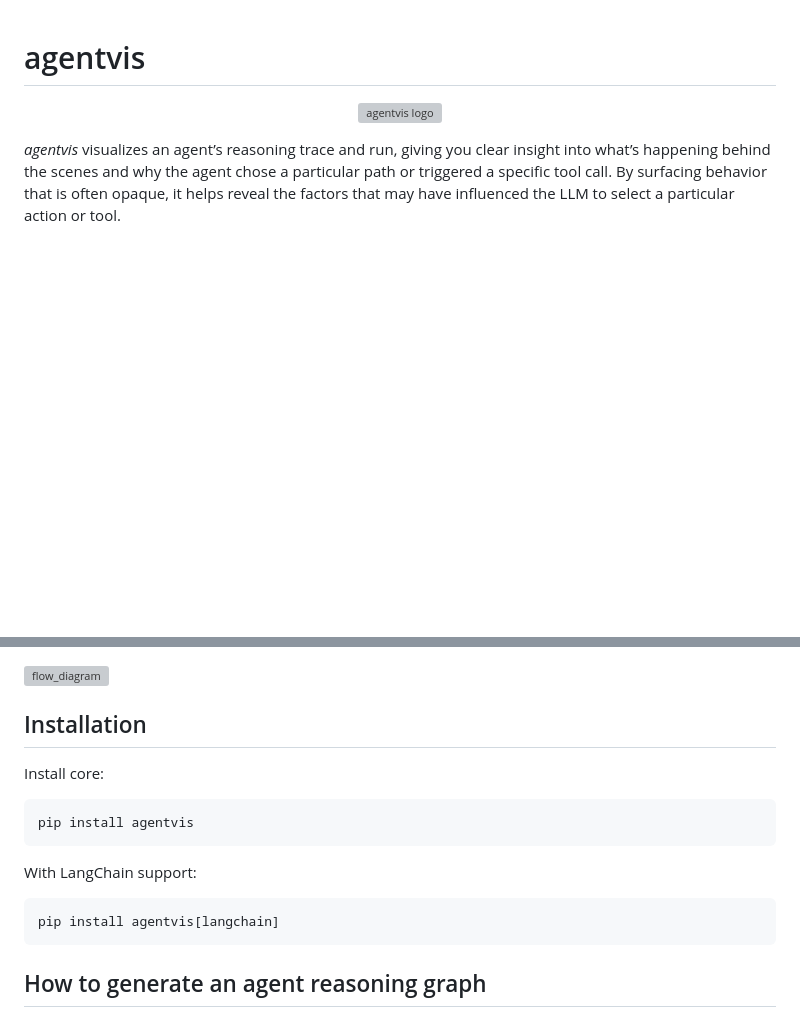
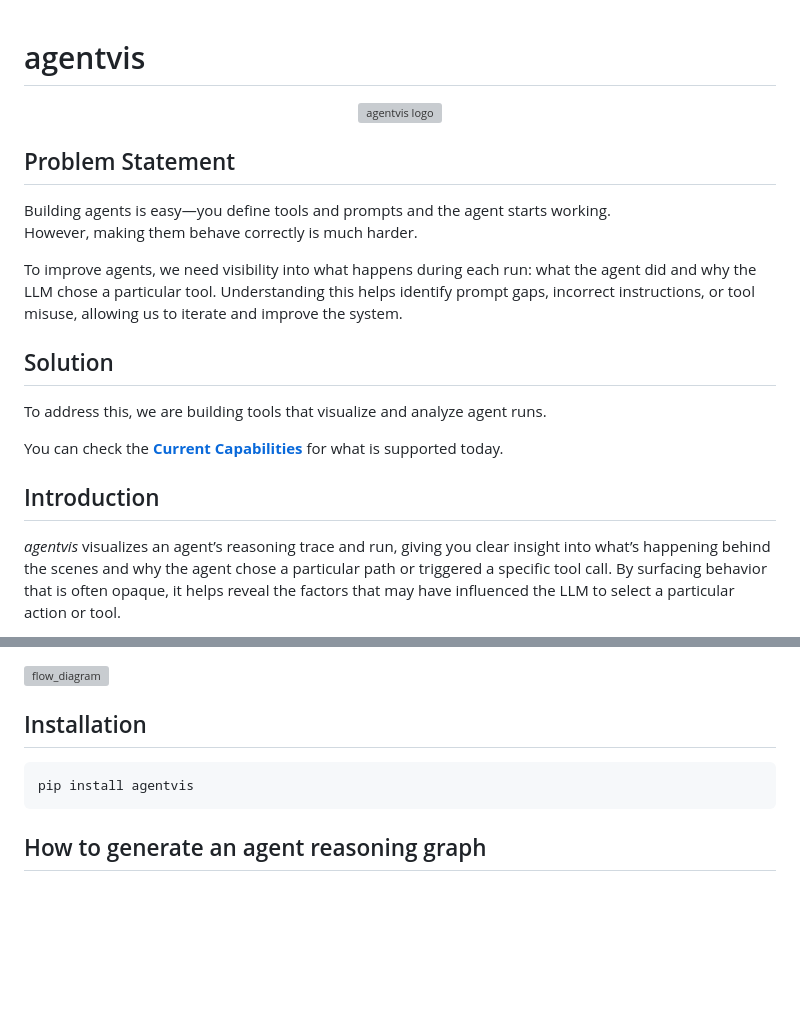
Before and after one commit to kumarniteshpersonal-beep/agentvis, a Markdown page: packages/py/README.md, 2 parts joined by grey strips. Drawn GitHub-style; blank space fills up the shorter version; grey boxes are pictures that could not be loaded.

````diff
--- a/packages/py/README.md
+++ b/packages/py/README.md
@@ -6,6 +6,20 @@
   </picture>
 </p>
 
+## Problem Statement
+
+Building agents is easy—you define tools and prompts and the agent starts working.
+However, making them behave correctly is much harder.
+
+To improve agents, we need visibility into what happens during each run: what the agent did and why the LLM chose a particular tool. Understanding this helps identify prompt gaps, incorrect instructions, or tool misuse, allowing us to iterate and improve the system.
+
+## Solution
+
+To address this, we are building tools that visualize and analyze agent runs.
+
+You can check the **[Current Capabilities](#current-capabilities)** for what is supported today.
+
+## Introduction
 
 *agentvis* visualizes an agent’s reasoning trace and run, giving you clear insight into what’s happening behind the scenes and why the agent chose a particular path or triggered a specific tool call. By surfacing behavior that is often opaque, it helps reveal the factors that may have influenced the LLM to select a particular action or tool.
 
@@ -17,18 +31,9 @@ By exposing the influence flow behind each decision, it transforms opaque agent
 
 ## Installation
 
-Install core:
-
 ```bash
 pip install agentvis
 ```
-
-With LangChain support:
-
-```bash
-pip install agentvis[langchain]
-```
-
 
 ## How to generate an agent reasoning graph
 
````
Also changed, not shown: README.md (+13 -9 lines).
